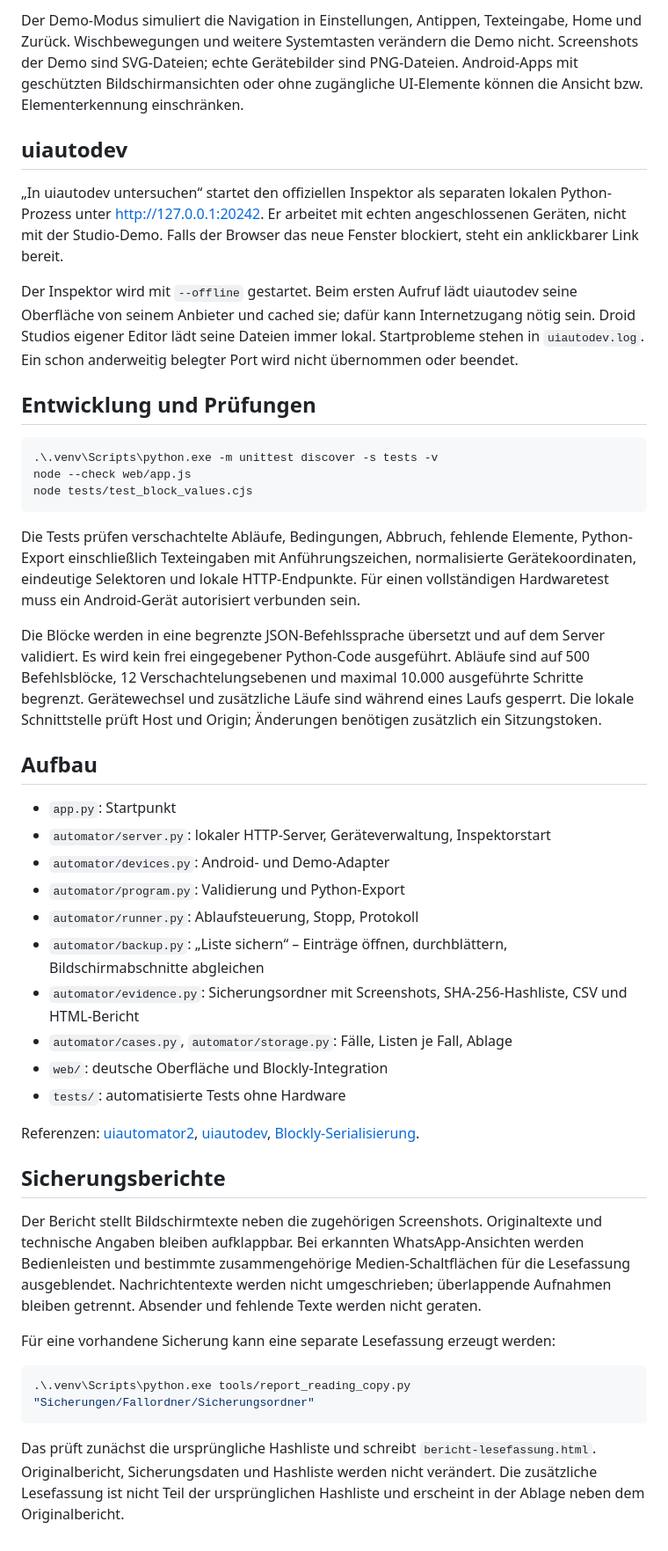
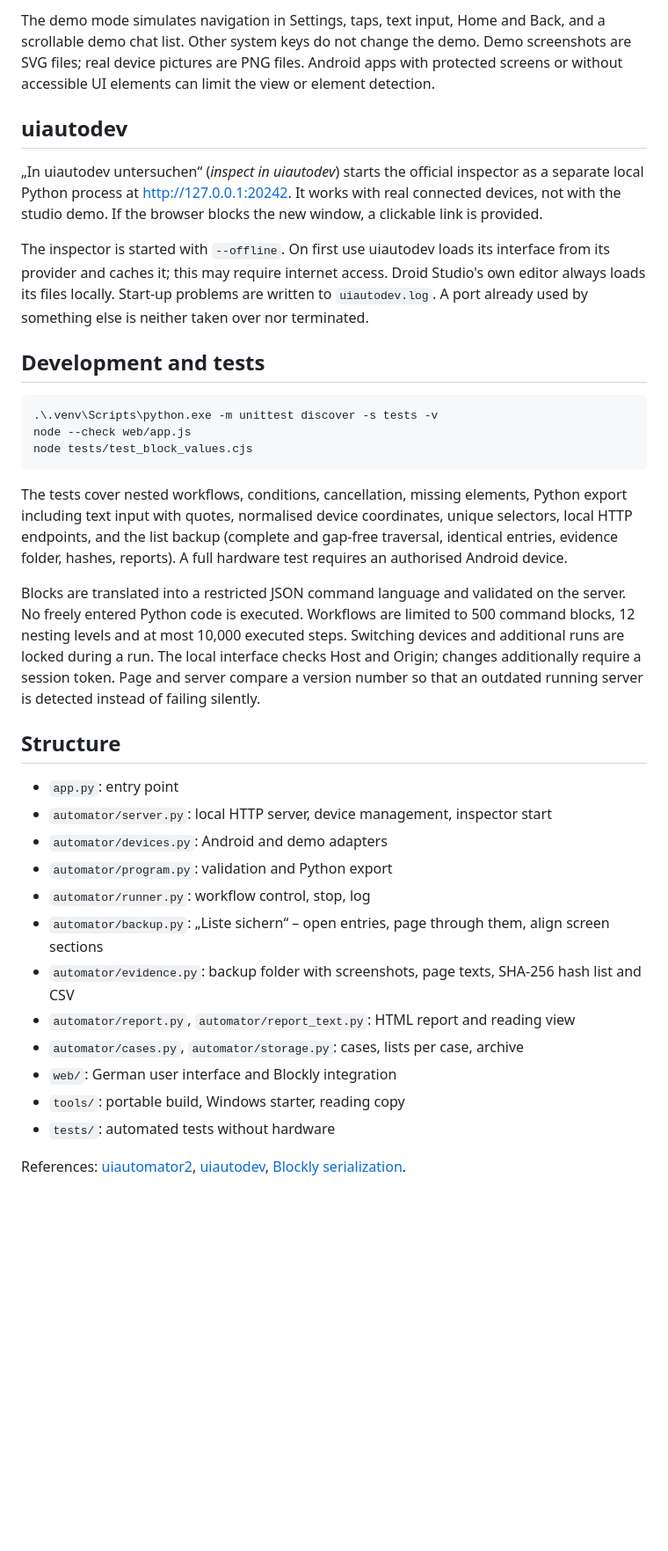
Before and after one commit to AndroidIosForensik/ADBAutomator, a Markdown page: README.md, the part around one of its changes. Shown at 88% size. Drawn GitHub-style; blank space fills up the shorter version.

````diff
--- a/README.md
+++ b/README.md
@@ -160,13 +181,13 @@ Die Live-Ansicht verwendet Screenshots ungefähr einmal pro Sekunde; sie ist kei
 
-Der Demo-Modus simuliert die Navigation in Einstellungen, Antippen, Texteingabe, Home und Zurück. Wischbewegungen und weitere Systemtasten verändern die Demo nicht. Screenshots der Demo sind SVG-Dateien; echte Gerätebilder sind PNG-Dateien. Android-Apps mit geschützten Bildschirmansichten oder ohne zugängliche UI-Elemente können die Ansicht bzw. Elementerkennung einschränken.
+The demo mode simulates navigation in Settings, taps, text input, Home and Back, and a scrollable demo chat list. Other system keys do not change the demo. Demo screenshots are SVG files; real device pictures are PNG files. Android apps with protected screens or without accessible UI elements can limit the view or element detection.
 
 ## uiautodev
 
-„In uiautodev untersuchen“ startet den offiziellen Inspektor als separaten lokalen Python-Prozess unter <http://127.0.0.1:20242>. Er arbeitet mit echten angeschlossenen Geräten, nicht mit der Studio-Demo. Falls der Browser das neue Fenster blockiert, steht ein anklickbarer Link bereit.
+„In uiautodev untersuchen“ (*inspect in uiautodev*) starts the official inspector as a separate local Python process at <http://127.0.0.1:20242>. It works with real connected devices, not with the studio demo. If the browser blocks the new window, a clickable link is provided.
 
-Der Inspektor wird mit `--offline` gestartet. Beim ersten Aufruf lädt uiautodev seine Oberfläche von seinem Anbieter und cached sie; dafür kann Internetzugang nötig sein. Droid Studios eigener Editor lädt seine Dateien immer lokal. Startprobleme stehen in `uiautodev.log`. Ein schon anderweitig belegter Port wird nicht übernommen oder beendet.
+The inspector is started with `--offline`. On first use uiautodev loads its interface from its provider and caches it; this may require internet access. Droid Studio's own editor always loads its files locally. Start-up problems are written to `uiautodev.log`. A port already used by something else is neither taken over nor terminated.
 
-## Entwicklung und Prüfungen
+## Development and tests
 
 ```powershell
 .\.venv\Scripts\python.exe -m unittest discover -s tests -v
@@ -174,33 +195,23 @@ node --check web/app.js
 node tests/test_block_values.cjs
 ```
 
-Die Tests prüfen verschachtelte Abläufe, Bedingungen, Abbruch, fehlende Elemente, Python-Export einschließlich Texteingaben mit Anführungszeichen, normalisierte Gerätekoordinaten, eindeutige Selektoren und lokale HTTP-Endpunkte. Für einen vollständigen Hardwaretest muss ein Android-Gerät autorisiert verbunden sein.
+The tests cover nested workflows, conditions, cancellation, missing elements, Python export including text input with quotes, normalised device coordinates, unique selectors, local HTTP endpoints, and the list backup (complete and gap-free traversal, identical entries, evidence folder, hashes, reports). A full hardware test requires an authorised Android device.
 
-Die Blöcke werden in eine begrenzte JSON-Befehlssprache übersetzt und auf dem Server validiert. Es wird kein frei eingegebener Python-Code ausgeführt. Abläufe sind auf 500 Befehlsblöcke, 12 Verschachtelungsebenen und maximal 10.000 ausgeführte Schritte begrenzt. Gerätewechsel und zusätzliche Läufe sind während eines Laufs gesperrt. Die lokale Schnittstelle prüft Host und Origin; Änderungen benötigen zusätzlich ein Sitzungstoken.
+Blocks are translated into a restricted JSON command language and validated on the server. No freely entered Python code is executed. Workflows are limited to 500 command blocks, 12 nesting levels and at most 10,000 executed steps. Switching devices and additional runs are locked during a run. The local interface checks Host and Origin; changes additionally require a session token. Page and server compare a version number so that an outdated running server is detected instead of failing silently.
 
-## Aufbau
+## Structure
 
-- `app.py`: Startpunkt
-- `automator/server.py`: lokaler HTTP-Server, Geräteverwaltung, Inspektorstart
-- `automator/devices.py`: Android- und Demo-Adapter
-- `automator/program.py`: Validierung und Python-Export
-- `automator/runner.py`: Ablaufsteuerung, Stopp, Protokoll
-- `automator/backup.py`: „Liste sichern“ – Einträge öffnen, durchblättern, Bildschirmabschnitte abgleichen
-- `automator/evidence.py`: Sicherungsordner mit Screenshots, SHA-256-Hashliste, CSV und HTML-Bericht
-- `automator/cases.py`, `automator/storage.py`: Fälle, Listen je Fall, Ablage
-- `web/`: deutsche Oberfläche und Blockly-Integration
-- `tests/`: automatisierte Tests ohne Hardware
+- `app.py`: entry point
+- `automator/server.py`: local HTTP server, device management, inspector start
+- `automator/devices.py`: Android and demo adapters
+- `automator/program.py`: validation and Python export
+- `automator/runner.py`: workflow control, stop, log
+- `automator/backup.py`: „Liste sichern“ – open entries, page through them, align screen sections
+- `automator/evidence.py`: backup folder with screenshots, page texts, SHA-256 hash list and CSV
+- `automator/report.py`, `automator/report_text.py`: HTML report and reading view
+- `automator/cases.py`, `automator/storage.py`: cases, lists per case, archive
+- `web/`: German user interface and Blockly integration
+- `tools/`: portable build, Windows starter, reading copy
+- `tests/`: automated tests without hardware
 
-Referenzen: [uiautomator2](https://github.com/openatx/uiautomator2), [uiautodev](https://github.com/codeskyblue/uiautodev), [Blockly-Serialisierung](https://docs.blockly.com/guides/configure/serialization/).
-
-## Sicherungsberichte
-
-Der Bericht stellt Bildschirmtexte neben die zugehörigen Screenshots. Originaltexte und technische Angaben bleiben aufklappbar. Bei erkannten WhatsApp-Ansichten werden Bedienleisten und bestimmte zusammengehörige Medien-Schaltflächen für die Lesefassung ausgeblendet. Nachrichtentexte werden nicht umgeschrieben; überlappende Aufnahmen bleiben getrennt. Absender und fehlende Texte werden nicht geraten.
-
-Für eine vorhandene Sicherung kann eine separate Lesefassung erzeugt werden:
-
-```powershell
-.\.venv\Scripts\python.exe tools/report_reading_copy.py "Sicherungen/Fallordner/Sicherungsordner"
-```
-
-Das prüft zunächst die ursprüngliche Hashliste und schreibt `bericht-lesefassung.html`. Originalbericht, Sicherungsdaten und Hashliste werden nicht verändert. Die zusätzliche Lesefassung ist nicht Teil der ursprünglichen Hashliste und erscheint in der Ablage neben dem Originalbericht.
+References: [uiautomator2](https://github.com/openatx/uiautomator2), [uiautodev](https://github.com/codeskyblue/uiautodev), [Blockly serialization](https://docs.blockly.com/guides/configure/serialization/).
````
Also changed, not shown: other parts of README.md (+112 -91 lines), README.de.md (added, +215 -0 lines).
